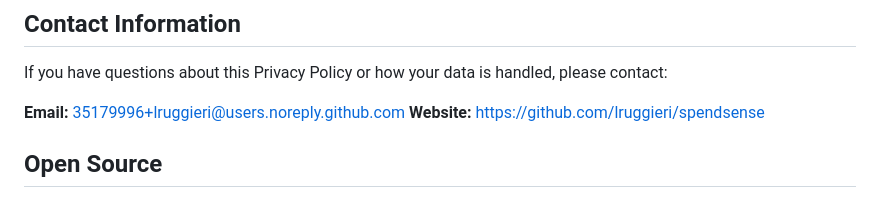
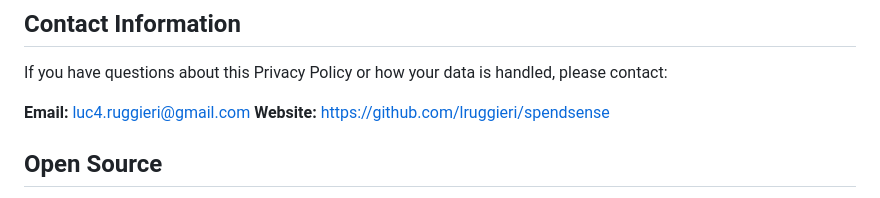
Before and after one commit to lruggieri/spendsense, a Markdown page: privacy_policy.md, the part around the change. GitHub-like rendering.

Commit message:
feat/privacy-policy: use real contact email in privacy policy
Co-Authored-By: Claude Sonnet 4.6 <noreply@anthropic.com>

```diff
--- a/privacy_policy.md
+++ b/privacy_policy.md
@@ -133,7 +133,7 @@ This application:
 
 If you have questions about this Privacy Policy or how your data is handled, please contact:
 
-**Email:** 35179996+lruggieri@users.noreply.github.com
+**Email:** luc4.ruggieri@gmail.com
 **Website:** https://github.com/lruggieri/spendsense
 
 ## Open Source
```
